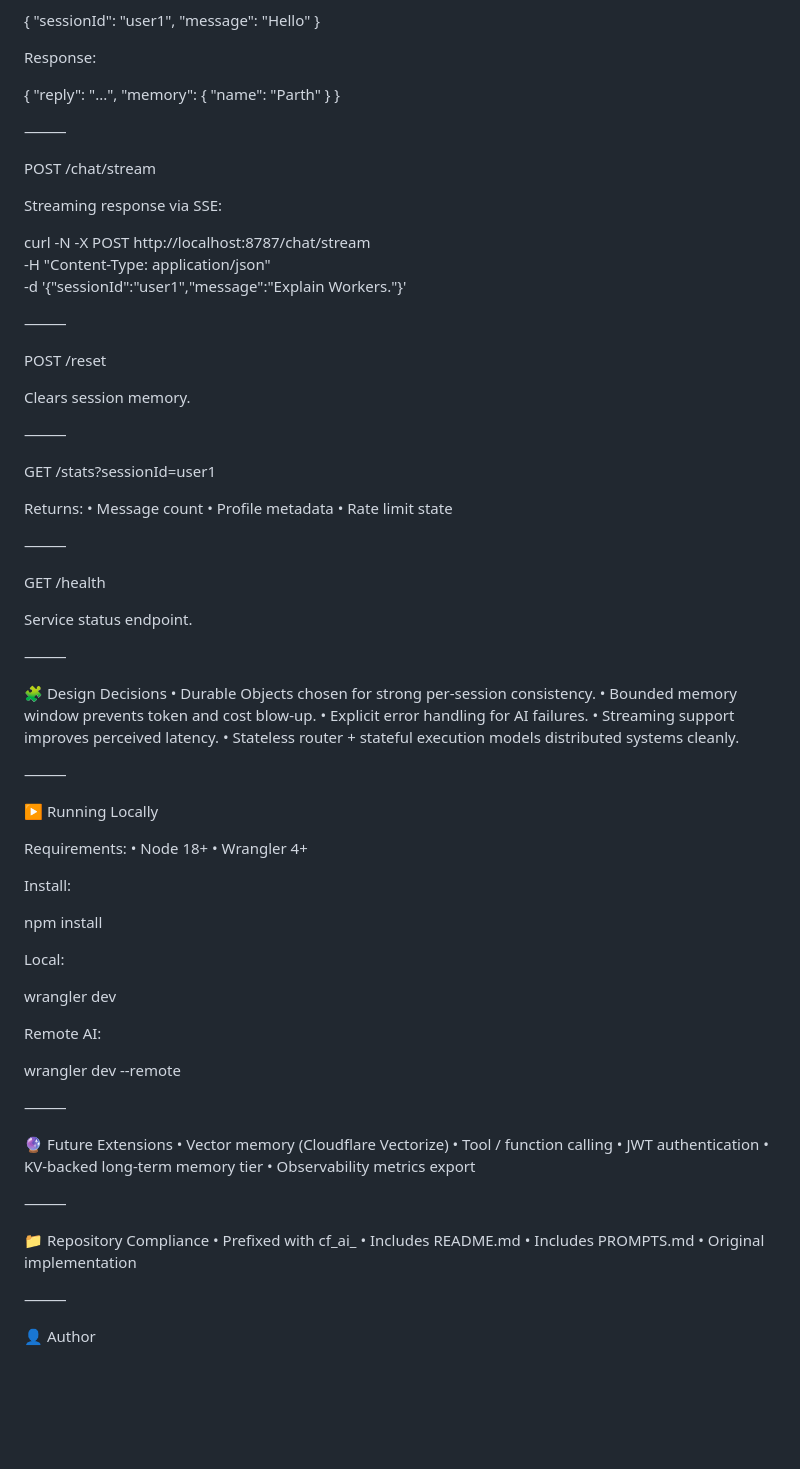
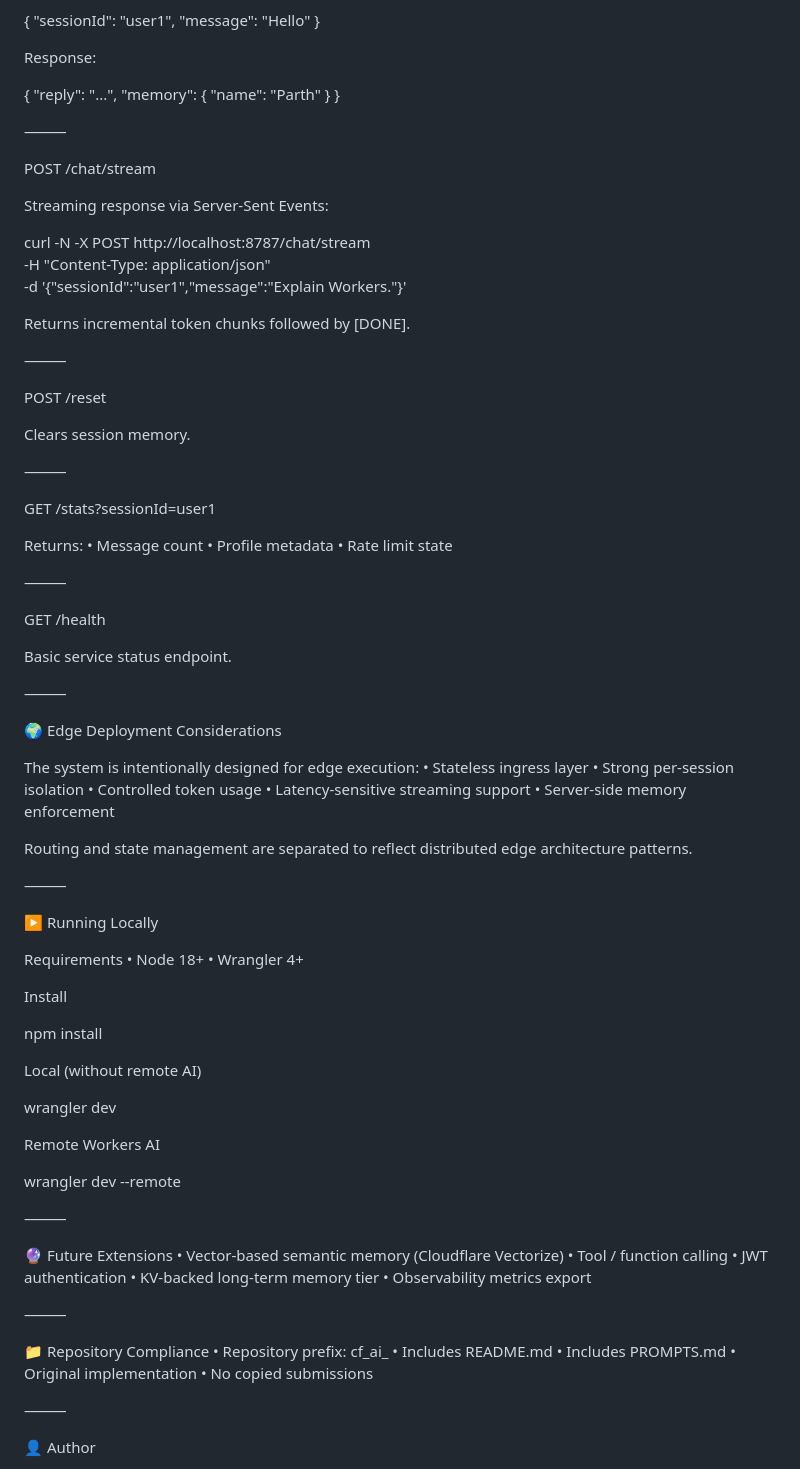
Before and after one commit to parthrohit22/lyta, a Markdown page: README.md, the part around one of its changes. Rendered like a GitHub page; blank space fills up the shorter version.

```diff
--- a/README.md
+++ b/README.md
@@ -119,7 +133,9 @@ Response:
 
 {
   "reply": "...",
-  "memory": { "name": "Parth" }
+  "memory": {
+    "name": "Parth"
+  }
 }
 
 
@@ -127,12 +143,13 @@ Response:
 
 POST /chat/stream
 
-Streaming response via SSE:
+Streaming response via Server-Sent Events:
 
 curl -N -X POST http://localhost:8787/chat/stream \
   -H "Content-Type: application/json" \
   -d '{"sessionId":"user1","message":"Explain Workers."}'
 
+Returns incremental token chunks followed by [DONE].
 
 ⸻
 
@@ -153,34 +170,38 @@ Returns:
 
 GET /health
 
-Service status endpoint.
+Basic service status endpoint.
 
 ⸻
 
-🧩 Design Decisions
-	•	Durable Objects chosen for strong per-session consistency.
-	•	Bounded memory window prevents token and cost blow-up.
-	•	Explicit error handling for AI failures.
-	•	Streaming support improves perceived latency.
-	•	Stateless router + stateful execution models distributed systems cleanly.
+🌍 Edge Deployment Considerations
+
+The system is intentionally designed for edge execution:
+	•	Stateless ingress layer
+	•	Strong per-session isolation
+	•	Controlled token usage
+	•	Latency-sensitive streaming support
+	•	Server-side memory enforcement
+
+Routing and state management are separated to reflect distributed edge architecture patterns.
 
 ⸻
 
 ▶ Running Locally
 
-Requirements:
+Requirements
 	•	Node 18+
 	•	Wrangler 4+
 
-Install:
+Install
 
 npm install
 
-Local:
+Local (without remote AI)
 
 wrangler dev
 
-Remote AI:
+Remote Workers AI
 
 wrangler dev --remote
 
@@ -188,7 +209,7 @@ wrangler dev --remote
 ⸻
 
 🔮 Future Extensions
-	•	Vector memory (Cloudflare Vectorize)
+	•	Vector-based semantic memory (Cloudflare Vectorize)
 	•	Tool / function calling
 	•	JWT authentication
 	•	KV-backed long-term memory tier
@@ -197,10 +218,11 @@ wrangler dev --remote
 ⸻
 
 📁 Repository Compliance
-	•	Prefixed with cf_ai_
+	•	Repository prefix: cf_ai_
 	•	Includes README.md
 	•	Includes PROMPTS.md
 	•	Original implementation
+	•	No copied submissions
 
 ⸻
 
```
Also changed, not shown: other parts of README.md (+37 -23 lines).
